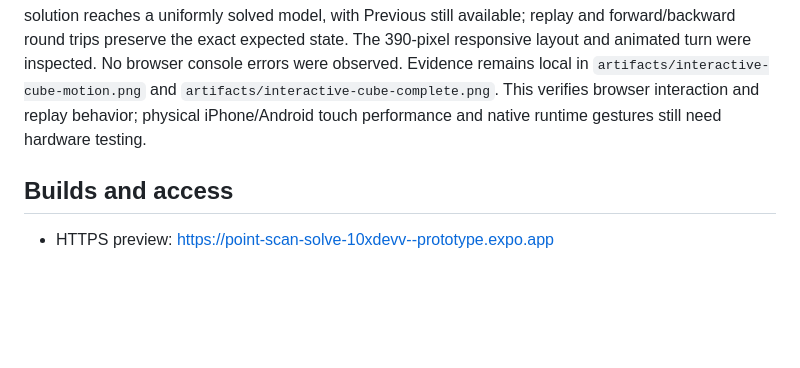
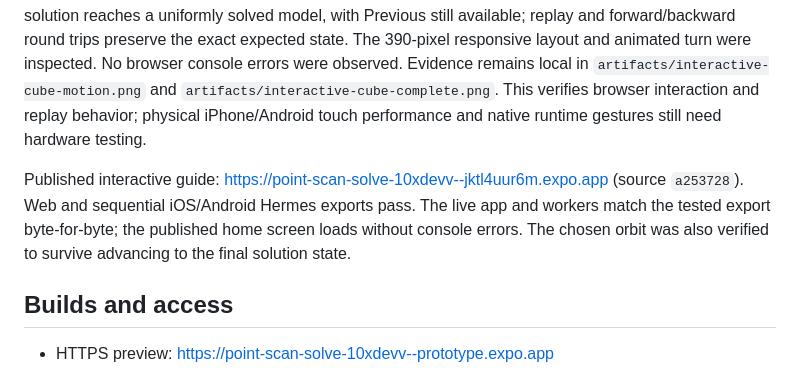
Before and after one commit to 10xDeVv/XuanyAI, a Markdown page: docs/VALIDATION.md, the part around the change. Drawn GitHub-style; blank space fills up the shorter version.

Commit message:
Record verified interactive cube guide deployment

```diff
--- a/docs/VALIDATION.md
+++ b/docs/VALIDATION.md
@@ -169,6 +169,8 @@ The 3D guide pauses camera tracking and releases the camera; missing camera fram
 
 Validation: 138 tests pass, including new gesture-transform and manual/camera separation regressions; strict TypeScript passes. Browser replays reach the shared player from a generated physical cube and from the screen-picture recording. Direct mouse dragging changes projected geometry; reset restores it exactly. Pan, zoom, replay, forward and backward navigation were verified. A complete 33-turn picture solution reaches a uniformly solved model, with Previous still available; replay and forward/backward round trips preserve the exact expected state. The 390-pixel responsive layout and animated turn were inspected. No browser console errors were observed. Evidence remains local in `artifacts/interactive-cube-motion.png` and `artifacts/interactive-cube-complete.png`. This verifies browser interaction and replay behavior; physical iPhone/Android touch performance and native runtime gestures still need hardware testing.
 
+Published interactive guide: https://point-scan-solve-10xdevv--jktl4uur6m.expo.app (source `a253728`). Web and sequential iOS/Android Hermes exports pass. The live app and workers match the tested export byte-for-byte; the published home screen loads without console errors. The chosen orbit was also verified to survive advancing to the final solution state.
+
 ## Builds and access
 
 - HTTPS preview: https://point-scan-solve-10xdevv--prototype.expo.app
```
